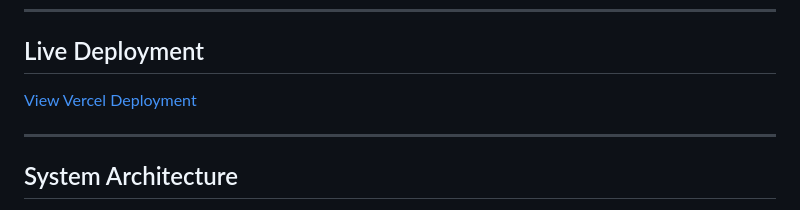
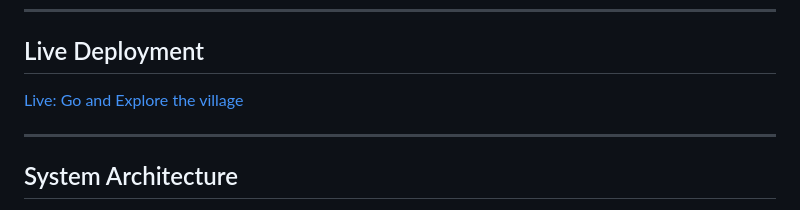
Before and after one commit to JapjeetSingh17/JapjeetSingh17-NPC-Dialogue-Generator, a Markdown page: README.md, the part around the change. Rendered like a GitHub page.

Commit message:
Update link text for live deployment

```diff
--- a/README.md
+++ b/README.md
@@ -6,7 +6,7 @@ A stateful, graph-based conversational intelligence framework designed for non-p
 
 ## Live Deployment
 
-[View Vercel Deployment](https://graph-npc-framework.vercel.app/)
+[Live: Go and Explore the village](https://graph-npc-framework.vercel.app/)
 
 ---
 
```
